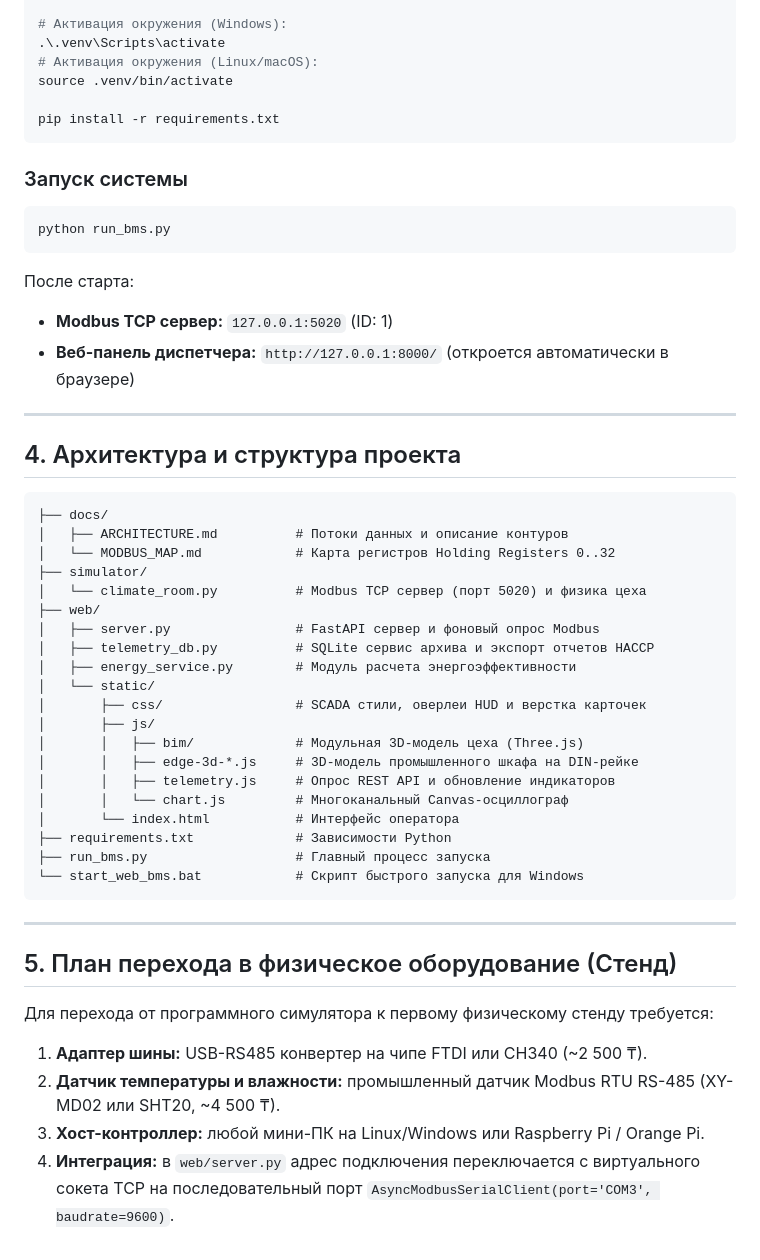
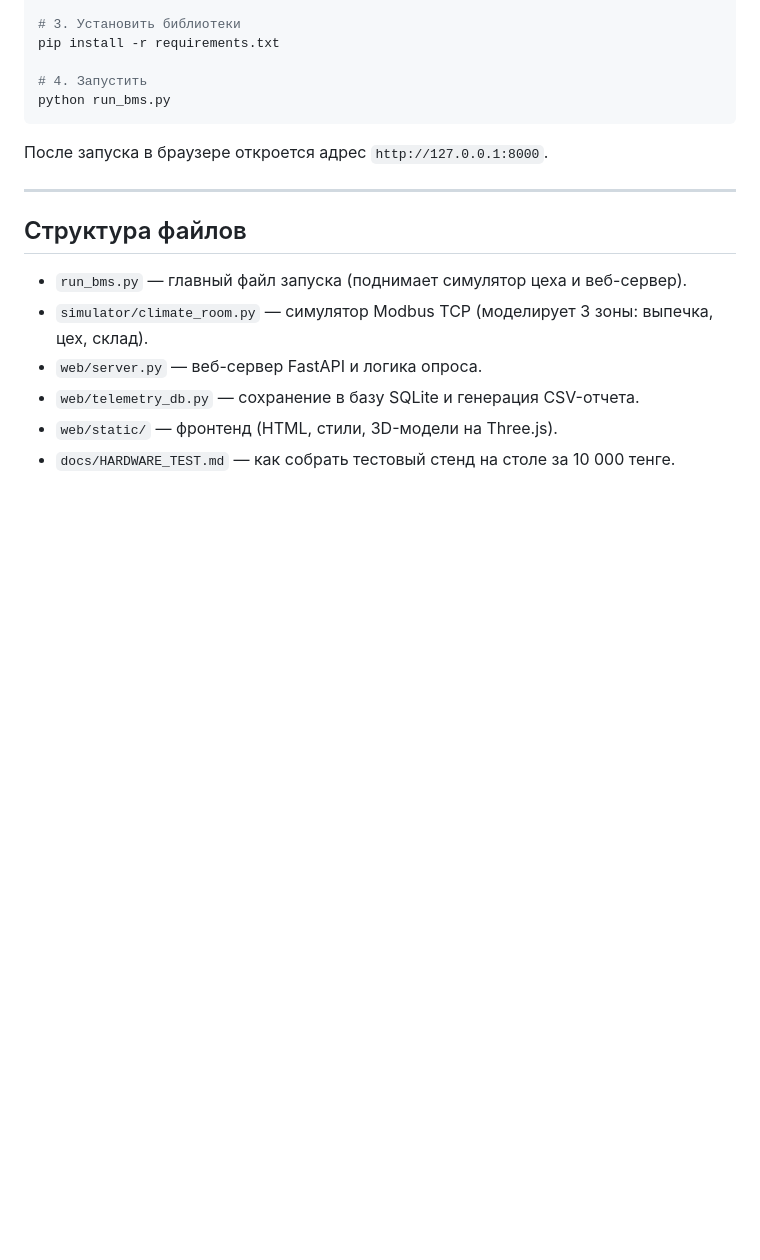
Before and after one commit to sulejmenRPG/bms-hvac, a Markdown page: README.md, the part around one of its changes. Rendered like a GitHub page; blank space fills up the shorter version.

````diff
--- a/README.md
+++ b/README.md
@@ -58,54 +54,20 @@ python -m venv .venv
 
-# Активация окружения (Windows):
-.\.venv\Scripts\activate
-# Активация окружения (Linux/macOS):
-source .venv/bin/activate
+# 3. Установить библиотеки
+pip install -r requirements.txt
 
-pip install -r requirements.txt
-```
-
-### Запуск системы
-```bash
+# 4. Запустить
 python run_bms.py
 ```
 
-После старта:
-- **Modbus TCP сервер:** `127.0.0.1:5020` (ID: 1)
-- **Веб-панель диспетчера:** `http://127.0.0.1:8000/` (откроется автоматически в браузере)
+После запуска в браузере откроется адрес `http://127.0.0.1:8000`.
 
 ---
 
-## 4. Архитектура и структура проекта
+## Структура файлов
 
-```text
-├── docs/
-│   ├── ARCHITECTURE.md          # Потоки данных и описание контуров
-│   └── MODBUS_MAP.md            # Карта регистров Holding Registers 0..32
-├── simulator/
-│   └── climate_room.py          # Modbus TCP сервер (порт 5020) и физика цеха
-├── web/
-│   ├── server.py                # FastAPI сервер и фоновый опрос Modbus
-│   ├── telemetry_db.py          # SQLite сервис архива и экспорт отчетов HACCP
-│   ├── energy_service.py        # Модуль расчета энергоэффективности
-│   └── static/
-│       ├── css/                 # SCADA стили, оверлеи HUD и верстка карточек
-│       ├── js/
-│       │   ├── bim/             # Модульная 3D-модель цеха (Three.js)
-│       │   ├── edge-3d-*.js     # 3D-модель промышленного шкафа на DIN-рейке
-│       │   ├── telemetry.js     # Опрос REST API и обновление индикаторов
-│       │   └── chart.js         # Многоканальный Canvas-осциллограф
-│       └── index.html           # Интерфейс оператора
-├── requirements.txt             # Зависимости Python
-├── run_bms.py                   # Главный процесс запуска
-└── start_web_bms.bat            # Скрипт быстрого запуска для Windows
-```
-
----
-
-## 5. План перехода в физическое оборудование (Стенд)
-
-Для перехода от программного симулятора к первому физическому стенду требуется:
-1. **Адаптер шины:** USB-RS485 конвертер на чипе FTDI или CH340 (~2 500 ₸).
-2. **Датчик температуры и влажности:** промышленный датчик Modbus RTU RS-485 (XY-MD02 или SHT20, ~4 500 ₸).
-3. **Хост-контроллер:** любой мини-ПК на Linux/Windows или Raspberry Pi / Orange Pi.
-4. **Интеграция:** в `web/server.py` адрес подключения переключается с виртуального сокета TCP на последовательный порт `AsyncModbusSerialClient(port='COM3', baudrate=9600)`.
+- `run_bms.py` — главный файл запуска (поднимает симулятор цеха и веб-сервер).
+- `simulator/climate_room.py` — симулятор Modbus TCP (моделирует 3 зоны: выпечка, цех, склад).
+- `web/server.py` — веб-сервер FastAPI и логика опроса.
+- `web/telemetry_db.py` — сохранение в базу SQLite и генерация CSV-отчета.
+- `web/static/` — фронтенд (HTML, стили, 3D-модели на Three.js).
+- `docs/HARDWARE_TEST.md` — как собрать тестовый стенд на столе за 10 000 тенге.
````
Also changed, not shown: other parts of README.md (+30 -34 lines), docs/HARDWARE_TEST.md (added, +56 -0 lines), docs/PITCH_AND_ROADMAP.md (deleted, +0 -73 lines).
